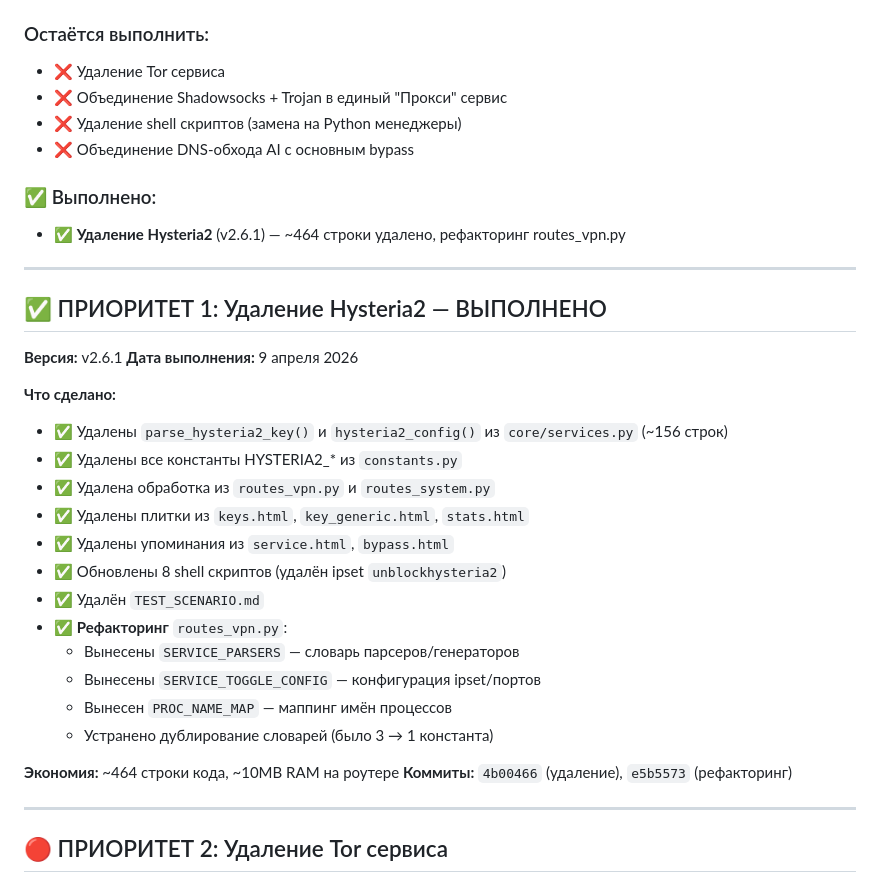
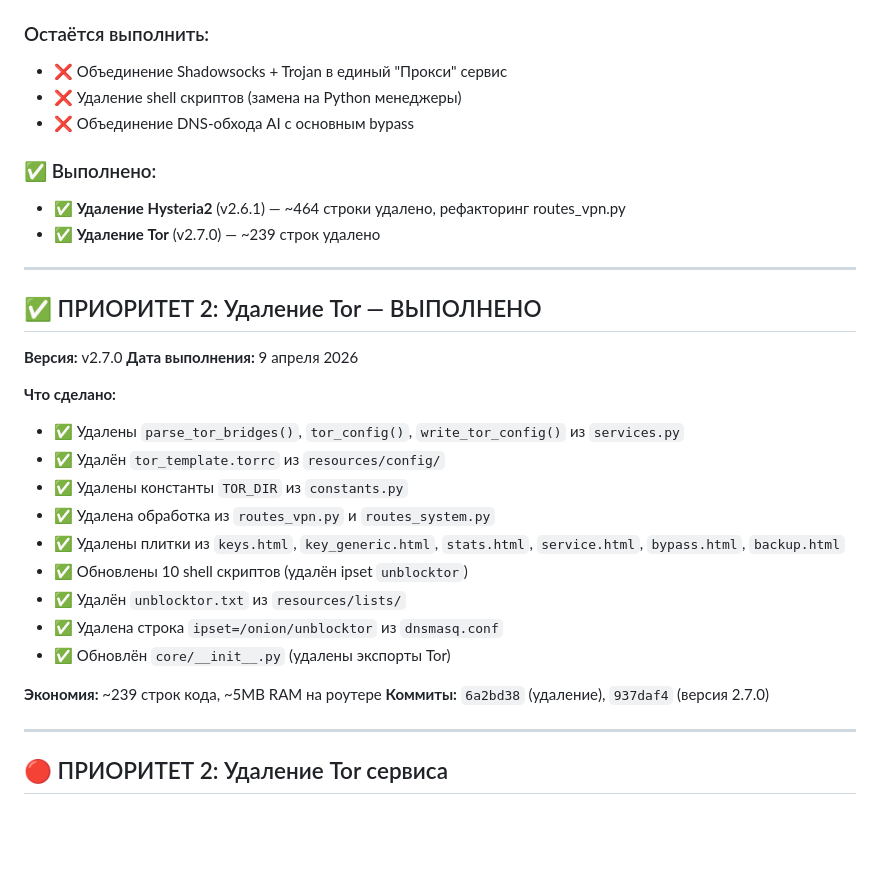
Before and after one commit to royfincher25-source/flymybyte, a Markdown page: docs/plans/OPTIMIZATION_PLAN.md, the part around the change. GitHub-like rendering; blank space fills up the shorter version.

Commit message:
docs: обновлён план оптимизации - ПРИОРИТЕТ 2 выполнен

```diff
--- a/docs/plans/OPTIMIZATION_PLAN.md
+++ b/docs/plans/OPTIMIZATION_PLAN.md
@@ -27,37 +27,34 @@
 - ✅ **DNS spoofing** — класс `DNSSpoofing` в `services.py` (1463 строка)
 
 ### Остаётся выполнить:
-- ❌ Удаление Tor сервиса
 - ❌ Объединение Shadowsocks + Trojan в единый "Прокси" сервис
 - ❌ Удаление shell скриптов (замена на Python менеджеры)
 - ❌ Объединение DNS-обхода AI с основным bypass
 
 ### ✅ Выполнено:
 - ✅ **Удаление Hysteria2** (v2.6.1) — ~464 строки удалено, рефакторинг routes_vpn.py
+- ✅ **Удаление Tor** (v2.7.0) — ~239 строк удалено
 
 ---
 
-## ✅ ПРИОРИТЕТ 1: Удаление Hysteria2 — ВЫПОЛНЕНО
+## ✅ ПРИОРИТЕТ 2: Удаление Tor — ВЫПОЛНЕНО
 
-**Версия:** v2.6.1
+**Версия:** v2.7.0
 **Дата выполнения:** 9 апреля 2026
 
 **Что сделано:**
-- ✅ Удалены `parse_hysteria2_key()` и `hysteria2_config()` из `core/services.py` (~156 строк)
-- ✅ Удалены все константы HYSTERIA2_* из `constants.py`
+- ✅ Удалены `parse_tor_bridges()`, `tor_config()`, `write_tor_config()` из `services.py`
+- ✅ Удалён `tor_template.torrc` из `resources/config/`
+- ✅ Удалены константы `TOR_DIR` из `constants.py`
 - ✅ Удалена обработка из `routes_vpn.py` и `routes_system.py`
-- ✅ Удалены плитки из `keys.html`, `key_generic.html`, `stats.html`
-- ✅ Удалены упоминания из `service.html`, `bypass.html`
-- ✅ Обновлены 8 shell скриптов (удалён ipset `unblockhysteria2`)
-- ✅ Удалён `TEST_SCENARIO.md`
-- ✅ **Рефакторинг** `routes_vpn.py`:
-  - Вынесены `SERVICE_PARSERS` — словарь парсеров/генераторов
-  - Вынесены `SERVICE_TOGGLE_CONFIG` — конфигурация ipset/портов
-  - Вынесен `PROC_NAME_MAP` — маппинг имён процессов
-  - Устранено дублирование словарей (было 3 → 1 константа)
+- ✅ Удалены плитки из `keys.html`, `key_generic.html`, `stats.html`, `service.html`, `bypass.html`, `backup.html`
+- ✅ Обновлены 10 shell скриптов (удалён ipset `unblocktor`)
+- ✅ Удалён `unblocktor.txt` из `resources/lists/`
+- ✅ Удалена строка `ipset=/onion/unblocktor` из `dnsmasq.conf`
+- ✅ Обновлён `core/__init__.py` (удалены экспорты Tor)
 
-**Экономия:** ~464 строки кода, ~10MB RAM на роутере
-**Коммиты:** `4b00466` (удаление), `e5b5573` (рефакторинг)
+**Экономия:** ~239 строк кода, ~5MB RAM на роутере
+**Коммиты:** `6a2bd38` (удаление), `937daf4` (версия 2.7.0)
 
 ---
 
```
